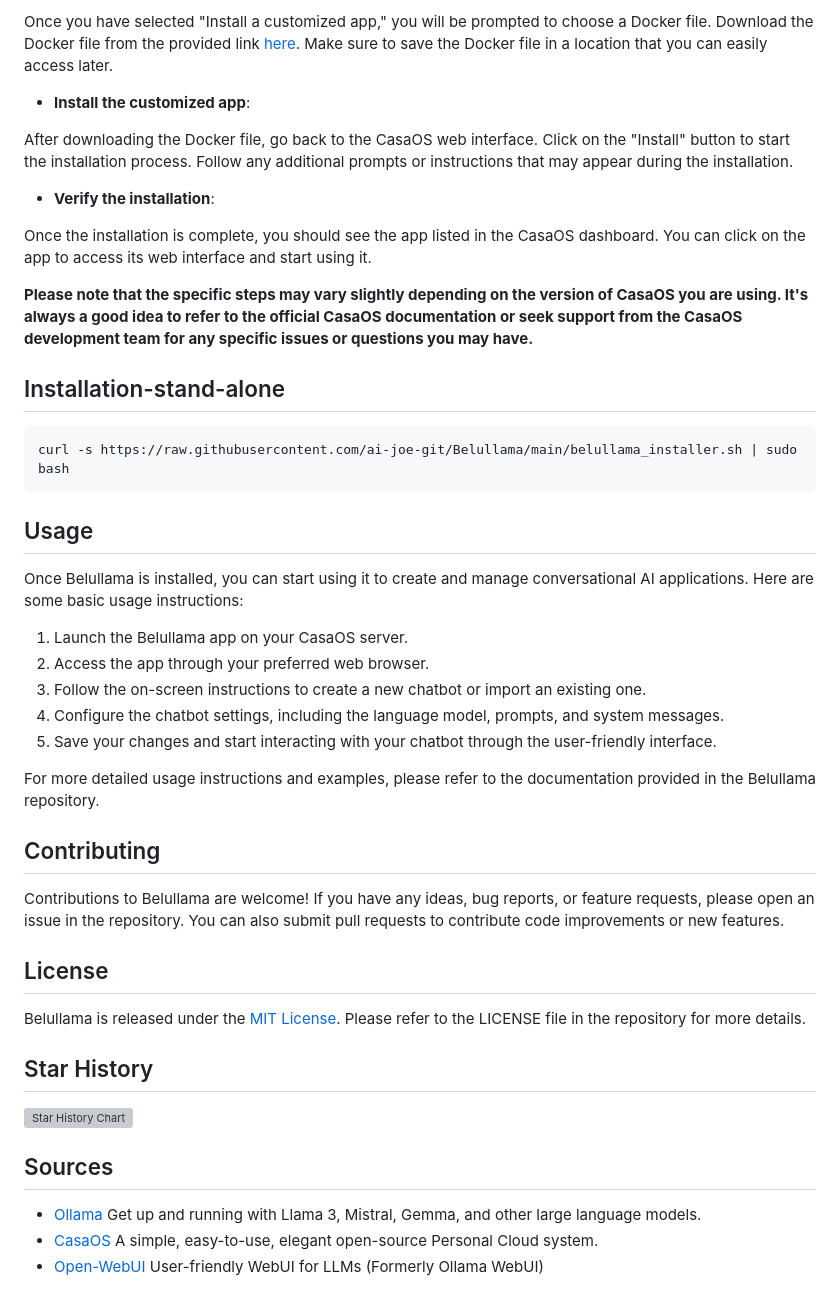
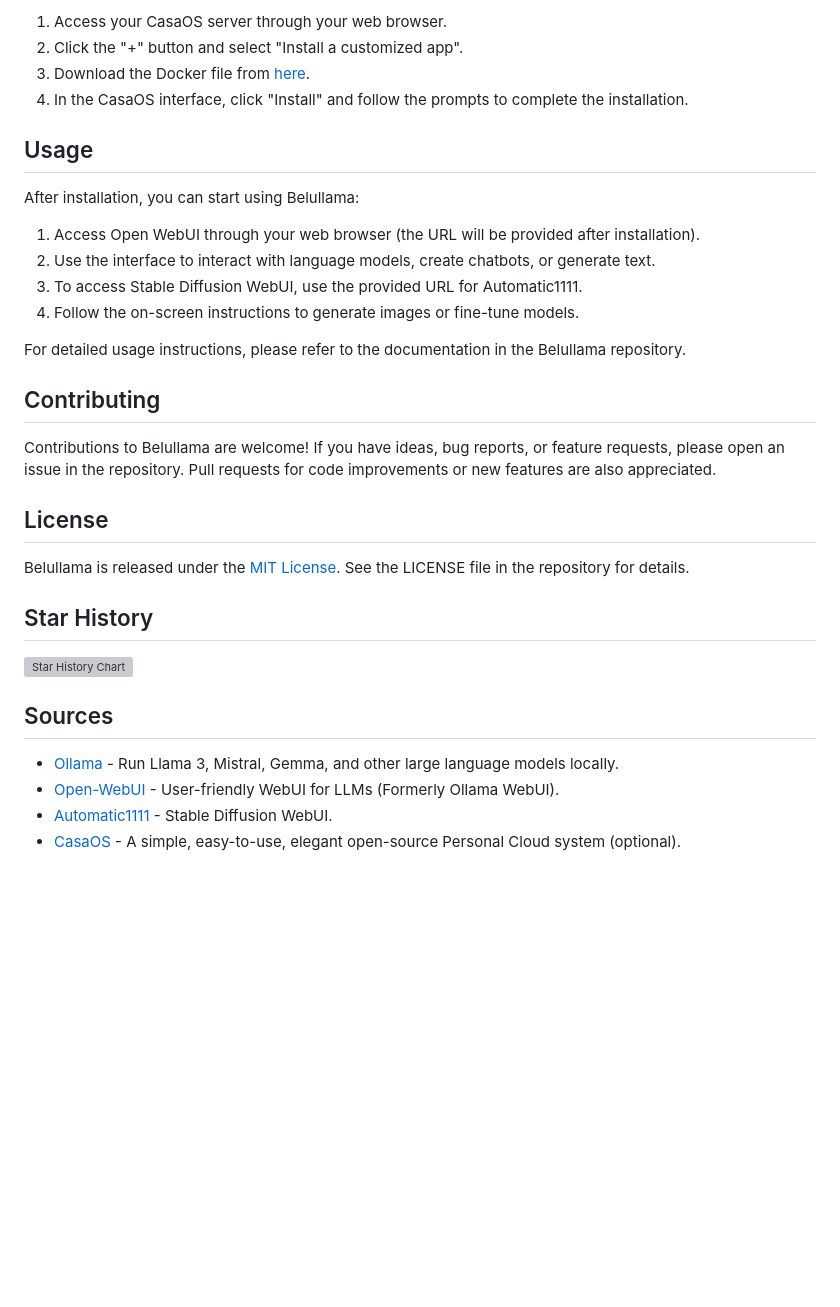
Before and after one commit to ai-joe-git/Belullama, a Markdown page: README.md, the part around the change printed below. Drawn GitHub-style; blank space fills up the shorter version; grey boxes are pictures that could not be loaded.

````diff
--- a/README.md
+++ b/README.md
@@ -61,65 +54,38 @@ This will allow you to install an app using a Docker file.
 
-Once you have selected "Install a customized app," you will be prompted to choose a Docker file.
-Download the Docker file from the provided link [here](https://github.com/ai-joe-git/Belullama/blob/main/Belullama.yaml).
-Make sure to save the Docker file in a location that you can easily access later.
-
-- **Install the customized app**:
-
-After downloading the Docker file, go back to the CasaOS web interface.
-Click on the "Install" button to start the installation process.
-Follow any additional prompts or instructions that may appear during the installation.
-
-- **Verify the installation**:
-
-Once the installation is complete, you should see the app listed in the CasaOS dashboard.
-You can click on the app to access its web interface and start using it.
-
-**Please note that the specific steps may vary slightly depending on the version of CasaOS you are using. It's always a good idea to refer to the official CasaOS documentation or seek support from the CasaOS development team for any specific issues or questions you may have.**
-
-
-## Installation-stand-alone
-
-```bash
-curl -s https://raw.githubusercontent.com/ai-joe-git/Belullama/main/belullama_installer.sh | sudo bash
-```
-
-
+1. Access your CasaOS server through your web browser.
+2. Click the "+" button and select "Install a customized app".
+3. Download the Docker file from [here](https://github.com/ai-joe-git/Belullama/blob/main/Belullama.yaml).
+4. In the CasaOS interface, click "Install" and follow the prompts to complete the installation.
 
 ## Usage
 
-Once Belullama is installed, you can start using it to create and manage conversational AI applications. Here are some basic usage instructions:
+After installation, you can start using Belullama:
 
-1. Launch the Belullama app on your CasaOS server.
-2. Access the app through your preferred web browser.
-3. Follow the on-screen instructions to create a new chatbot or import an existing one.
-4. Configure the chatbot settings, including the language model, prompts, and system messages.
-5. Save your changes and start interacting with your chatbot through the user-friendly interface.
+1. Access Open WebUI through your web browser (the URL will be provided after installation).
+2. Use the interface to interact with language models, create chatbots, or generate text.
+3. To access Stable Diffusion WebUI, use the provided URL for Automatic1111.
+4. Follow the on-screen instructions to generate images or fine-tune models.
 
-For more detailed usage instructions and examples, please refer to the documentation provided in the Belullama repository.
+For detailed usage instructions, please refer to the documentation in the Belullama repository.
 
 ## Contributing
 
-Contributions to Belullama are welcome! If you have any ideas, bug reports, or feature requests, please open an issue in the repository. You can also submit pull
-requests to contribute code improvements or new features.
+Contributions to Belullama are welcome! If you have ideas, bug reports, or feature requests, please open an issue in the repository. Pull requests for code improvements or new features are also appreciated.
 
 ## License
 
-Belullama is released under the [MIT License](https://opensource.org/licenses/MIT). Please refer to the LICENSE file in the repository for more details.
-
+Belullama is released under the [MIT License](https://opensource.org/licenses/MIT). See the LICENSE file in the repository for details.
 
 ## Star History
 
-<a href="https://star-history.com/#ai-joe-git/Belullama&Date">
- <picture>
-   <source media="(prefers-color-scheme: dark)" srcset="https://api.star-history.com/svg?repos=ai-joe-git/Belullama&type=Date&theme=dark" />
+<a href="https://star-history.com/#ai-joe-git/Belullama&Date"> <picture>   <source media="(prefers-color-scheme: dark)" srcset="https://api.star-history.com/svg?repos=ai-joe-git/Belullama&type=Date&theme=dark" />
    <source media="(prefers-color-scheme: light)" srcset="https://api.star-history.com/svg?repos=ai-joe-git/Belullama&type=Date" />
-   <img alt="Star History Chart" src="https://api.star-history.com/svg?repos=ai-joe-git/Belullama&type=Date" />
- </picture>
+   <img alt="Star History Chart" src="https://api.star-history.com/svg?repos=ai-joe-git/Belullama&type=Date" /> </picture>
 </a>
-
 
 ## Sources
 
-- [Ollama](https://ollama.com) Get up and running with Llama 3, Mistral, Gemma, and other large language models.
-- [CasaOS](https://casaos.io) A simple, easy-to-use, elegant open-source Personal Cloud system.
-- [Open-WebUI](https://openwebui.com) User-friendly WebUI for LLMs (Formerly Ollama WebUI)
+- [Ollama](https://ollama.com) - Run Llama 3, Mistral, Gemma, and other large language models locally.
+- [Open-WebUI](https://openwebui.com) - User-friendly WebUI for LLMs (Formerly Ollama WebUI).
+- [Automatic1111](https://github.com/AUTOMATIC1111/stable-diffusion-webui) - Stable Diffusion WebUI.
+- [CasaOS](https://casaos.io) - A simple, easy-to-use, elegant open-source Personal Cloud system (optional).
````
Also changed, not shown: other parts of README.md (+25 -32 lines).
